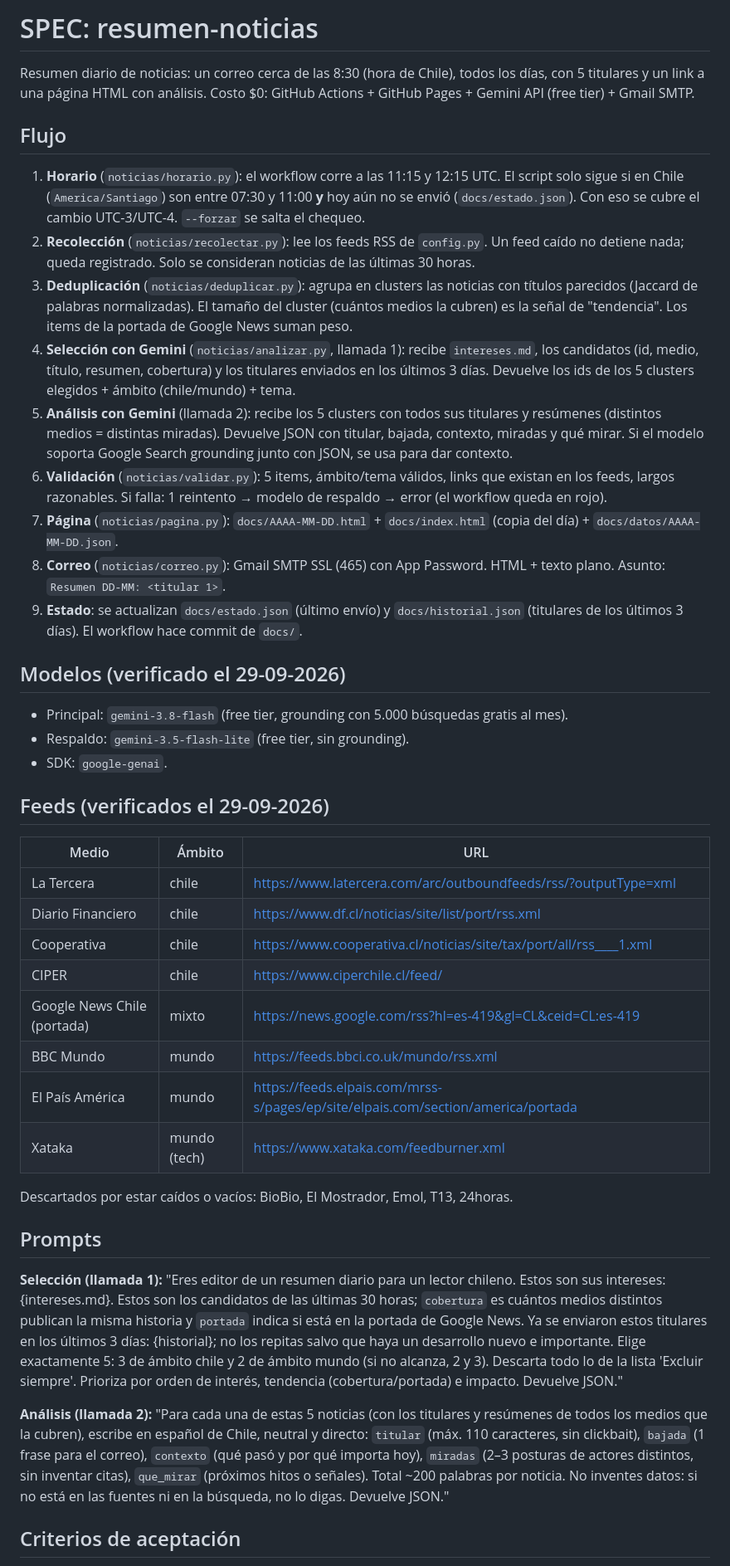
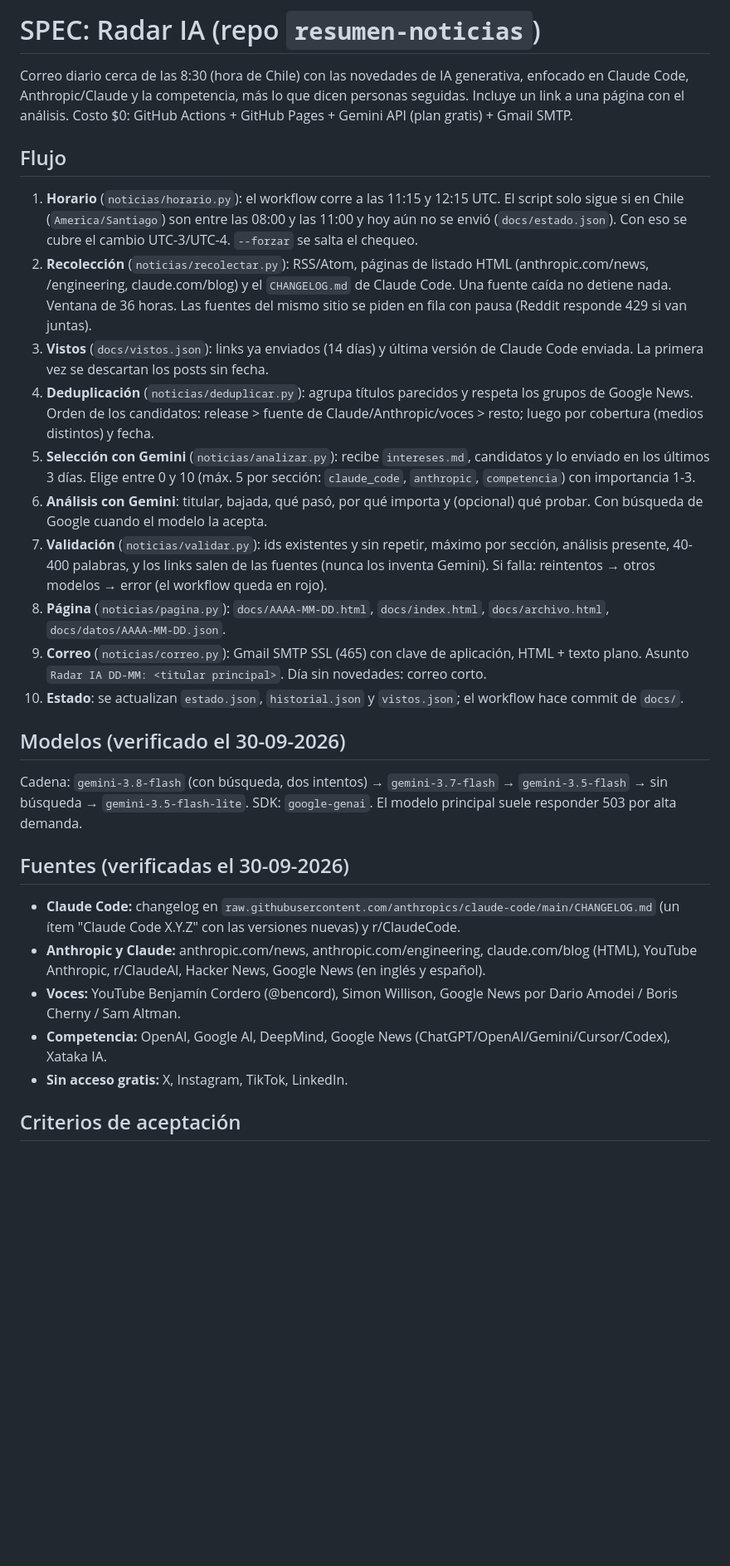
Before and after one commit to cacoghio/resumen-noticias, a Markdown page: SPEC.md, the part around one of its changes. Shown at 83% size. GitHub-like rendering; blank space fills up the shorter version.

Commit message:
README, SPEC de Radar IA y notas de sesión
Co-Authored-By: Claude Opus 5.5 <noreply@anthropic.com>

```diff
--- a/SPEC.md
+++ b/SPEC.md
@@ -1,40 +1,27 @@
-# SPEC: resumen-noticias
+# SPEC: Radar IA (repo `resumen-noticias`)
 
-Resumen diario de noticias: un correo cerca de las 8:30 (hora de Chile), todos los días, con 5 titulares y un link a una página HTML con análisis. Costo $0: GitHub Actions + GitHub Pages + Gemini API (free tier) + Gmail SMTP.
+Correo diario cerca de las 8:30 (hora de Chile) con las novedades de IA generativa, enfocado en Claude Code, Anthropic/Claude y la competencia, más lo que dicen personas seguidas. Incluye un link a una página con el análisis. Costo $0: GitHub Actions + GitHub Pages + Gemini API (plan gratis) + Gmail SMTP.
 
 ## Flujo
-1. **Horario** (`noticias/horario.py`): el workflow corre a las 11:15 y 12:15 UTC. El script solo sigue si en Chile (`America/Santiago`) son entre 07:30 y 11:00 **y** hoy aún no se envió (`docs/estado.json`). Con eso se cubre el cambio UTC-3/UTC-4. `--forzar` se salta el chequeo.
-2. **Recolección** (`noticias/recolectar.py`): lee los feeds RSS de `config.py`. Un feed caído no detiene nada; queda registrado. Solo se consideran noticias de las últimas 30 horas.
-3. **Deduplicación** (`noticias/deduplicar.py`): agrupa en clusters las noticias con títulos parecidos (Jaccard de palabras normalizadas). El tamaño del cluster (cuántos medios la cubren) es la señal de "tendencia". Los items de la portada de Google News suman peso.
-4. **Selección con Gemini** (`noticias/analizar.py`, llamada 1): recibe `intereses.md`, los candidatos (id, medio, título, resumen, cobertura) y los titulares enviados en los últimos 3 días. Devuelve los ids de los 5 clusters elegidos + ámbito (chile/mundo) + tema.
-5. **Análisis con Gemini** (llamada 2): recibe los 5 clusters con todos sus titulares y resúmenes (distintos medios = distintas miradas). Devuelve JSON con titular, bajada, contexto, miradas y qué mirar. Si el modelo soporta Google Search grounding junto con JSON, se usa para dar contexto.
-6. **Validación** (`noticias/validar.py`): 5 items, ámbito/tema válidos, links que existan en los feeds, largos razonables. Si falla: 1 reintento → modelo de respaldo → error (el workflow queda en rojo).
-7. **Página** (`noticias/pagina.py`): `docs/AAAA-MM-DD.html` + `docs/index.html` (copia del día) + `docs/datos/AAAA-MM-DD.json`.
-8. **Correo** (`noticias/correo.py`): Gmail SMTP SSL (465) con App Password. HTML + texto plano. Asunto: `Resumen DD-MM: <titular 1>`.
-9. **Estado**: se actualizan `docs/estado.json` (último envío) y `docs/historial.json` (titulares de los últimos 3 días). El workflow hace commit de `docs/`.
+1. **Horario** (`noticias/horario.py`): el workflow corre a las 11:15 y 12:15 UTC. El script solo sigue si en Chile (`America/Santiago`) son entre las 08:00 y las 11:00 y hoy aún no se envió (`docs/estado.json`). Con eso se cubre el cambio UTC-3/UTC-4. `--forzar` se salta el chequeo.
+2. **Recolección** (`noticias/recolectar.py`): RSS/Atom, páginas de listado HTML (anthropic.com/news, /engineering, claude.com/blog) y el `CHANGELOG.md` de Claude Code. Una fuente caída no detiene nada. Ventana de 36 horas. Las fuentes del mismo sitio se piden en fila con pausa (Reddit responde 429 si van juntas).
+3. **Vistos** (`docs/vistos.json`): links ya enviados (14 días) y última versión de Claude Code enviada. La primera vez se descartan los posts sin fecha.
+4. **Deduplicación** (`noticias/deduplicar.py`): agrupa títulos parecidos y respeta los grupos de Google News. Orden de los candidatos: release > fuente de Claude/Anthropic/voces > resto; luego por cobertura (medios distintos) y fecha.
+5. **Selección con Gemini** (`noticias/analizar.py`): recibe `intereses.md`, candidatos y lo enviado en los últimos 3 días. Elige entre 0 y 10 (máx. 5 por sección: `claude_code`, `anthropic`, `competencia`) con importancia 1-3.
+6. **Análisis con Gemini**: titular, bajada, qué pasó, por qué importa y (opcional) qué probar. Con búsqueda de Google cuando el modelo la acepta.
+7. **Validación** (`noticias/validar.py`): ids existentes y sin repetir, máximo por sección, análisis presente, 40-400 palabras, y los links salen de las fuentes (nunca los inventa Gemini). Si falla: reintentos → otros modelos → error (el workflow queda en rojo).
+8. **Página** (`noticias/pagina.py`): `docs/AAAA-MM-DD.html`, `docs/index.html`, `docs/archivo.html`, `docs/datos/AAAA-MM-DD.json`.
+9. **Correo** (`noticias/correo.py`): Gmail SMTP SSL (465) con clave de aplicación, HTML + texto plano. Asunto `Radar IA DD-MM: <titular principal>`. Día sin novedades: correo corto.
+10. **Estado**: se actualizan `estado.json`, `historial.json` y `vistos.json`; el workflow hace commit de `docs/`.
 
-## Modelos (verificado el 29-09-2026)
-- Principal: `gemini-3.8-flash` (free tier, grounding con 5.000 búsquedas gratis al mes).
-- Respaldo: `gemini-3.5-flash-lite` (free tier, sin grounding).
-- SDK: `google-genai`.
+## Modelos (verificado el 30-09-2026)
+Cadena: `gemini-3.8-flash` (con búsqueda, dos intentos) → `gemini-3.7-flash` → `gemini-3.5-flash` → sin búsqueda → `gemini-3.5-flash-lite`. SDK: `google-genai`. El modelo principal suele responder 503 por alta demanda.
 
-## Feeds (verificados el 29-09-2026)
-| Medio | Ámbito | URL |
-|---|---|---|
-| La Tercera | chile | https://www.latercera.com/arc/outboundfeeds/rss/?outputType=xml |
-| Diario Financiero | chile | https://www.df.cl/noticias/site/list/port/rss.xml |
-| Cooperativa | chile | https://www.cooperativa.cl/noticias/site/tax/port/all/rss____1.xml |
-| CIPER | chile | https://www.ciperchile.cl/feed/ |
-| Google News Chile (portada) | mixto | https://news.google.com/rss?hl=es-419&gl=CL&ceid=CL:es-419 |
-| BBC Mundo | mundo | https://feeds.bbci.co.uk/mundo/rss.xml |
-| El País América | mundo | https://feeds.elpais.com/mrss-s/pages/ep/site/elpais.com/section/america/portada |
-| Xataka | mundo (tech) | https://www.xataka.com/feedburner.xml |
-
-Descartados por estar caídos o vacíos: BioBio, El Mostrador, Emol, T13, 24horas.
-
-## Prompts
-**Selección (llamada 1):** "Eres editor de un resumen diario para un lector chileno. Estos son sus intereses: {intereses.md}. Estos son los candidatos de las últimas 30 horas; `cobertura` es cuántos medios distintos publican la misma historia y `portada` indica si está en la portada de Google News. Ya se enviaron estos titulares en los últimos 3 días: {historial}; no los repitas salvo que haya un desarrollo nuevo e importante. Elige exactamente 5: 3 de ámbito chile y 2 de ámbito mundo (si no alcanza, 2 y 3). Descarta todo lo de la lista 'Excluir siempre'. Prioriza por orden de interés, tendencia (cobertura/portada) e impacto. Devuelve JSON."
-
-**Análisis (llamada 2):** "Para cada una de estas 5 noticias (con los titulares y resúmenes de todos los medios que la cubren), escribe en español de Chile, neutral y directo: `titular` (máx. 110 caracteres, sin clickbait), `bajada` (1 frase para el correo), `contexto` (qué pasó y por qué importa hoy), `miradas` (2–3 posturas de actores distintos, sin inventar citas), `que_mirar` (próximos hitos o señales). Total ~200 palabras por noticia. No inventes datos: si no está en las fuentes ni en la búsqueda, no lo digas. Devuelve JSON."
+## Fuentes (verificadas el 30-09-2026)
+- **Claude Code:** changelog en `raw.githubusercontent.com/anthropics/claude-code/main/CHANGELOG.md` (un ítem "Claude Code X.Y.Z" con las versiones nuevas) y r/ClaudeCode.
+- **Anthropic y Claude:** anthropic.com/news, anthropic.com/engineering, claude.com/blog (HTML), YouTube Anthropic, r/ClaudeAI, Hacker News, Google News (en inglés y español).
+- **Voces:** YouTube Benjamín Cordero (@bencord), Simon Willison, Google News por Dario Amodei / Boris Cherny / Sam Altman.
+- **Competencia:** OpenAI, Google AI, DeepMind, Google News (ChatGPT/OpenAI/Gemini/Cursor/Codex), Xataka IA.
+- **Sin acceso gratis:** X, Instagram, TikTok, LinkedIn.
 
 ## Criterios de aceptación
```
Also changed, not shown: other parts of SPEC.md (+10 -11 lines), NOTAS-SESION.md (added, +16 -0 lines), README.md (added, +58 -0 lines).
